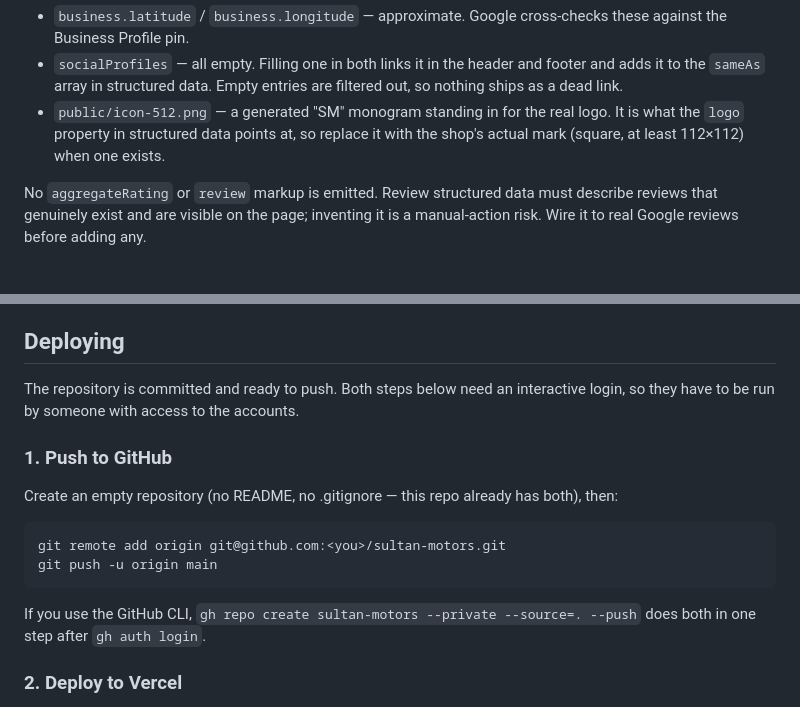
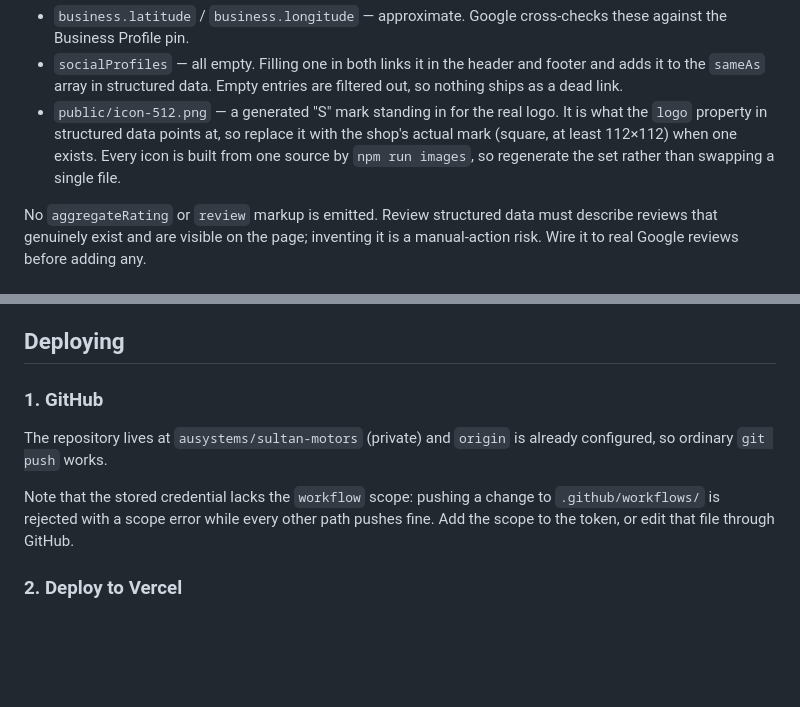
Before and after one commit to ausystems/sultan-motors, a Markdown page: README.md, 2 parts joined by grey strips. GitHub-like rendering; blank space fills up the shorter version.

Commit message:
Correct stale README notes on the icon set and the GitHub remote
The icon note still described an "SM" monogram, and the deploy section still
told the reader to create the repository and add a remote that now exists.

Co-Authored-By: Claude Fable 5 <noreply@anthropic.com>

````diff
--- a/README.md
+++ b/README.md
@@ -28,9 +28,11 @@ Two values in `src/data/site.ts` are placeholders that need confirming:
 - `socialProfiles` — all empty. Filling one in both links it in the header and
   footer and adds it to the `sameAs` array in structured data. Empty entries are
   filtered out, so nothing ships as a dead link.
-- `public/icon-512.png` — a generated "SM" monogram standing in for the real
-  logo. It is what the `logo` property in structured data points at, so replace
-  it with the shop's actual mark (square, at least 112×112) when one exists.
+- `public/icon-512.png` — a generated "S" mark standing in for the real logo.
+  It is what the `logo` property in structured data points at, so replace it
+  with the shop's actual mark (square, at least 112×112) when one exists. Every
+  icon is built from one source by `npm run images`, so regenerate the set
+  rather than swapping a single file.
 
 No `aggregateRating` or `review` markup is emitted. Review structured data must
 describe reviews that genuinely exist and are visible on the page; inventing it
@@ -65,22 +67,14 @@ submissions.
 
 ## Deploying
 
-The repository is committed and ready to push. Both steps below need an
-interactive login, so they have to be run by someone with access to the
-accounts.
+### 1. GitHub
 
-### 1. Push to GitHub
+The repository lives at `ausystems/sultan-motors` (private) and `origin` is
+already configured, so ordinary `git push` works.
 
-Create an empty repository (no README, no .gitignore — this repo already has
-both), then:
-
-```bash
-git remote add origin git@github.com:<you>/sultan-motors.git
-git push -u origin main
-```
-
-If you use the GitHub CLI, `gh repo create sultan-motors --private --source=. --push`
-does both in one step after `gh auth login`.
+Note that the stored credential lacks the `workflow` scope: pushing a change to
+`.github/workflows/` is rejected with a scope error while every other path
+pushes fine. Add the scope to the token, or edit that file through GitHub.
 
 ### 2. Deploy to Vercel
 
````
